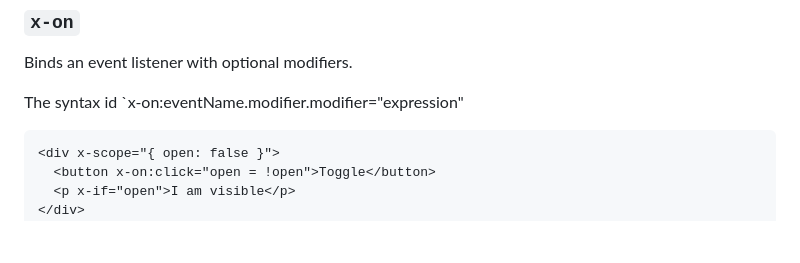
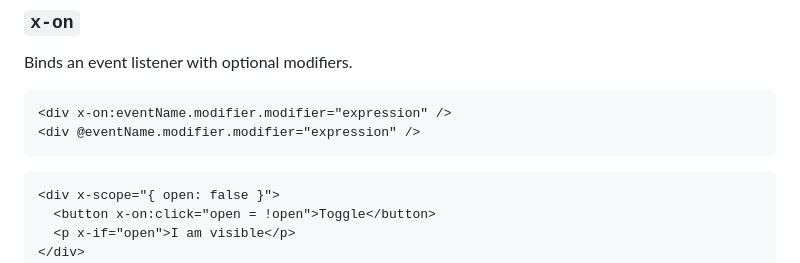
Before and after one commit to dolanske/beskydy, a Markdown page: README.md, the part around one of its changes. Rendered like a GitHub page; blank space fills up the shorter version.

````diff
--- a/README.md
+++ b/README.md
@@ -74,7 +134,10 @@ Saves the element to the `$refs` object which is available in the scope. Any cha
 
 Binds an event listener with optional modifiers.
 
-The syntax id `x-on:eventName.modifier.modifier="expression"
+```html
+<div x-on:eventName.modifier.modifier="expression" />
+<div @eventName.modifier.modifier="expression" />
+```
 
 ```html
 <div x-scope="{ open: false }">
````
Also changed, not shown: other parts of README.md (+123 -7 lines).
